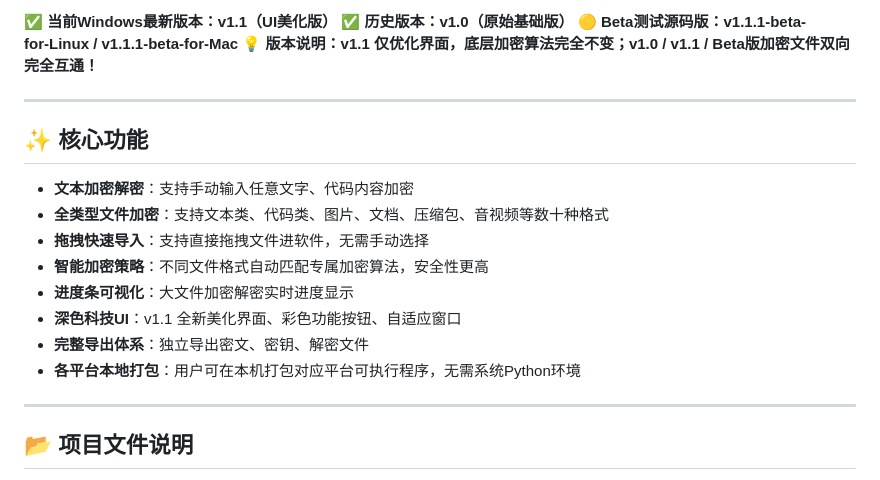
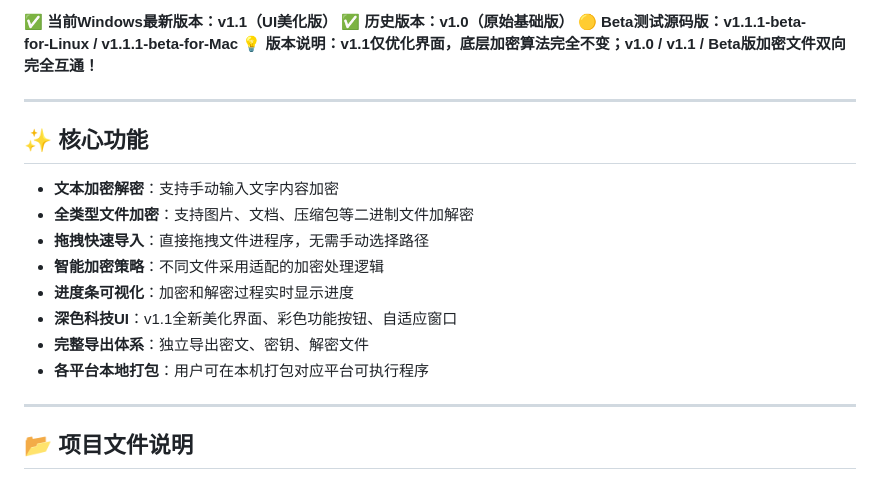
Before and after one commit to WiseWang1013/PassKey-PassWord, a Markdown page: README.md, the part around one of its changes. Drawn GitHub-style.

```diff
--- a/README.md
+++ b/README.md
@@ -3,20 +4,20 @@
 
 **✅ 当前Windows最新版本：v1.1（UI美化版）**
 **✅ 历史版本：v1.0（原始基础版）**
-**🟡 Beta测试源码版：v1.1.1-beta-for‑Linux / v1.1.1‑beta‑for‑Mac**
-**💡 版本说明：v1.1 仅优化界面，底层加密算法完全不变；v1.0 / v1.1 / Beta版加密文件双向完全互通！**
+**🟡 Beta测试源码版：v1.1.1-beta-for‑Linux / v1.1.1-beta-for-Mac**
+**💡 版本说明：v1.1仅优化界面，底层加密算法完全不变；v1.0 / v1.1 / Beta版加密文件双向完全互通！**
 
 ---
 
 ## ✨ 核心功能
-- **文本加密解密**：支持手动输入任意文字、代码内容加密
-- **全类型文件加密**：支持文本类、代码类、图片、文档、压缩包、音视频等数十种格式
-- **拖拽快速导入**：支持直接拖拽文件进软件，无需手动选择
-- **智能加密策略**：不同文件格式自动匹配专属加密算法，安全性更高
-- **进度条可视化**：大文件加密解密实时进度显示
-- **深色科技UI**：v1.1 全新美化界面、彩色功能按钮、自适应窗口
+- **文本加密解密**：支持手动输入文字内容加密
+- **全类型文件加密**：支持图片、文档、压缩包等二进制文件加解密
+- **拖拽快速导入**：直接拖拽文件进程序，无需手动选择路径
+- **智能加密策略**：不同文件采用适配的加密处理逻辑
+- **进度条可视化**：加密和解密过程实时显示进度
+- **深色科技UI**：v1.1全新美化界面、彩色功能按钮、自适应窗口
 - **完整导出体系**：独立导出密文、密钥、解密文件
-- **各平台本地打包**：用户可在本机打包对应平台可执行程序，无需系统Python环境
+- **各平台本地打包**：用户可在本机打包对应平台可执行程序
 
 ---
 
```
Also changed, not shown: other parts of README.md (+32 -26 lines).
